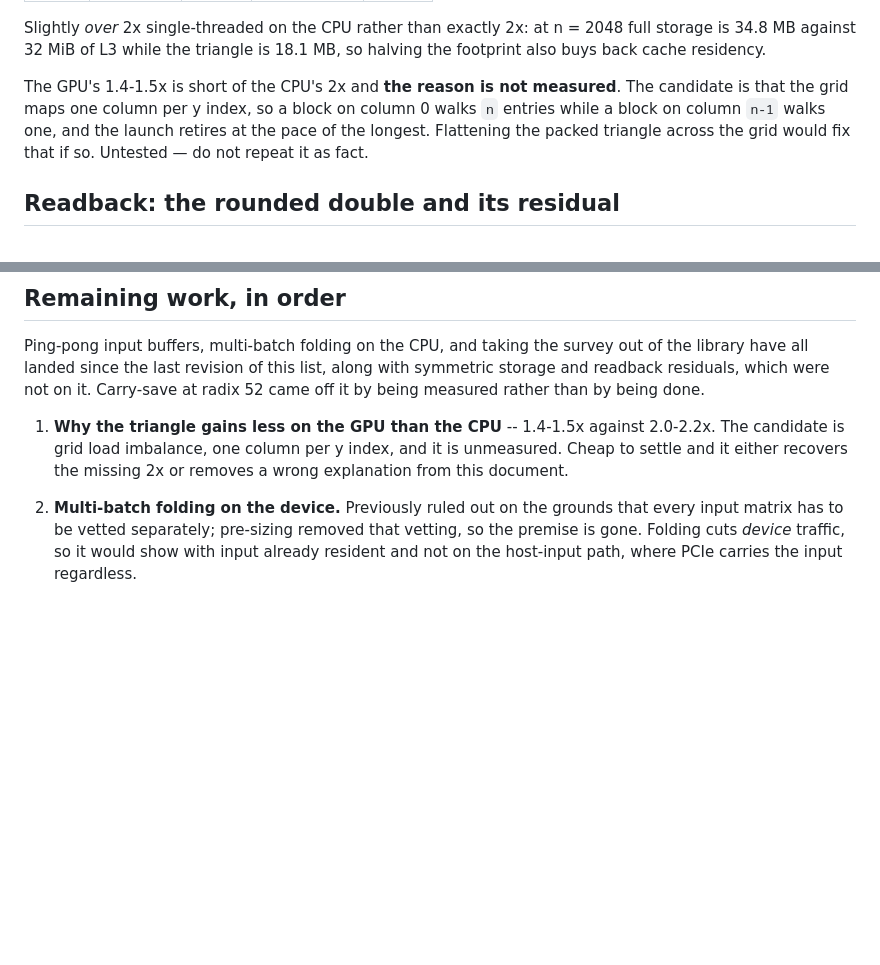
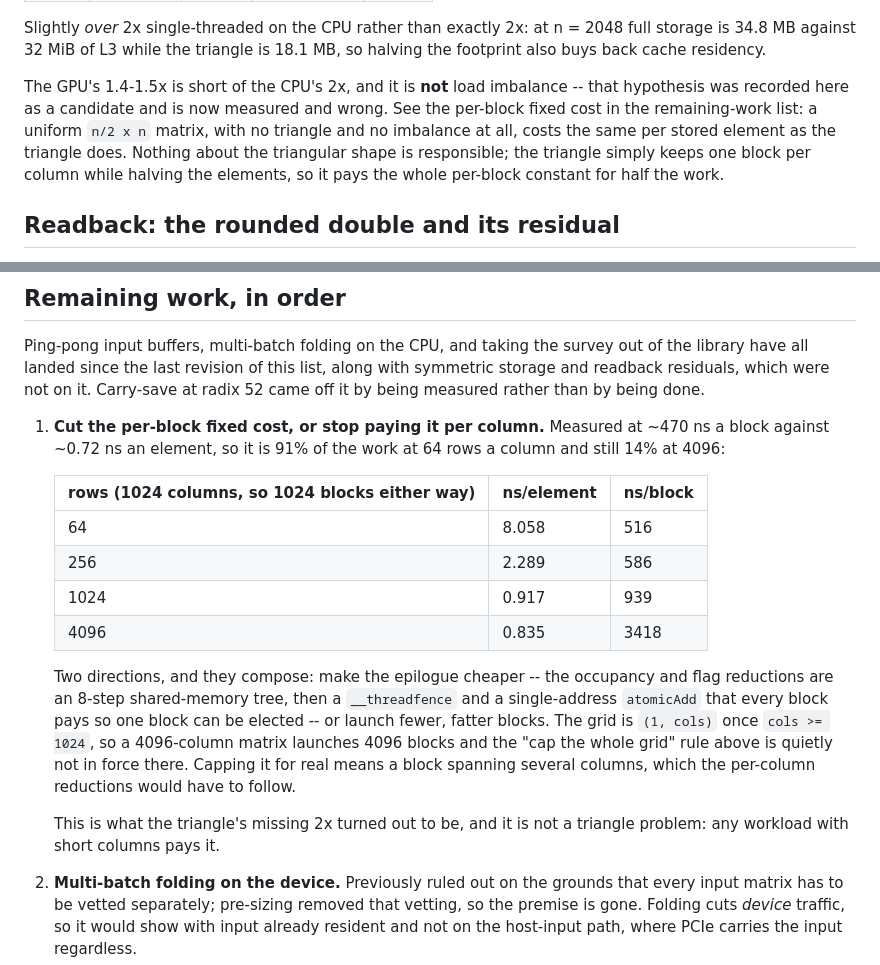
Before and after one commit to ArchaeaSoftware/parallelprogrammer, a Markdown page: docs/simd-design.md, 2 parts joined by grey strips. Drawn GitHub-style; blank space fills up the shorter version.

Commit message:
Refute the triangle's load-imbalance hypothesis; it is per-block cost
Recorded here and in 16a1f8b as a candidate, explicitly flagged
unmeasured. Measured now, and wrong.

Timed per *stored* element so the shapes compare directly:

  n=2048          stored   ns/stored
  full           4194304      1.787
  uniform half   2097152      3.290
  Upper          2098176      3.140
  Lower          2098176      3.310

A uniform n/2 x n matrix -- no triangle, no imbalance, every slice
starting at row 0 -- costs the same per stored element as the triangle.
So the triangular shape is responsible for none of it. Upper against
Lower is 1.03-1.05x, which is all the staggered slice offset costs, and
that is not the effect either.

What it actually is: a fixed cost per block. Holding the column count at
1024 so every launch is the same 1024 blocks, and varying the rows:

  rows      ns/element   ns/block
    64          8.058       516
   256          2.289       586
  1024          0.917       939
  4096          0.835      3418

Fitting gives ~470 ns fixed a block against ~0.72 ns an element -- 91%
overhead at 64 rows, 14% at 4096. The triangle keeps one block per
column while halving the elements, so it pays the whole constant for
half the work. That is the entire shortfall.

Work stealing would not help: it moves work between blocks, and the cost
is not in how the work is spread but in how many blocks pay the
constant. The remaining-work item is rewritten accordingly -- cheapen
the epilogue, or launch fewer and fatter blocks. Noted with it that the
grid is (1, cols) once cols >= 1024, so a 4096-column matrix launches
4096 blocks and this document's own "cap the whole grid" rule is not
actually in force there.

Co-Authored-By: Claude Opus 5 (1M context) <noreply@anthropic.com>

```diff
--- a/docs/simd-design.md
+++ b/docs/simd-design.md
@@ -874,11 +874,13 @@ Slightly *over* 2x single-threaded on the CPU rather than exactly 2x: at
 n = 2048 full storage is 34.8 MB against 32 MiB of L3 while the triangle is
 18.1 MB, so halving the footprint also buys back cache residency.
 
-The GPU's 1.4-1.5x is short of the CPU's 2x and **the reason is not measured**.
-The candidate is that the grid maps one column per y index, so a block on
-column 0 walks `n` entries while a block on column `n-1` walks one, and the
-launch retires at the pace of the longest. Flattening the packed triangle
-across the grid would fix that if so. Untested — do not repeat it as fact.
+The GPU's 1.4-1.5x is short of the CPU's 2x, and it is **not** load imbalance
+-- that hypothesis was recorded here as a candidate and is now measured and
+wrong. See the per-block fixed cost in the remaining-work list: a uniform
+`n/2 x n` matrix, with no triangle and no imbalance at all, costs the same per
+stored element as the triangle does. Nothing about the triangular shape is
+responsible; the triangle simply keeps one block per column while halving the
+elements, so it pays the whole per-block constant for half the work.
 
 ## Readback: the rounded double and its residual
 
@@ -1033,10 +1035,28 @@ out of the library have all landed since the last revision of this list, along
 with symmetric storage and readback residuals, which were not on it. Carry-save
 at radix 52 came off it by being measured rather than by being done.
 
-1. **Why the triangle gains less on the GPU than the CPU** -- 1.4-1.5x against
-   2.0-2.2x. The candidate is grid load imbalance, one column per y index, and
-   it is unmeasured. Cheap to settle and it either recovers the missing 2x or
-   removes a wrong explanation from this document.
+1. **Cut the per-block fixed cost, or stop paying it per column.** Measured at
+   ~470 ns a block against ~0.72 ns an element, so it is 91% of the work at 64
+   rows a column and still 14% at 4096:
+
+   | rows (1024 columns, so 1024 blocks either way) | ns/element | ns/block |
+   | --- | --- | --- |
+   | 64 | 8.058 | 516 |
+   | 256 | 2.289 | 586 |
+   | 1024 | 0.917 | 939 |
+   | 4096 | 0.835 | 3418 |
+
+   Two directions, and they compose: make the epilogue cheaper -- the occupancy
+   and flag reductions are an 8-step shared-memory tree, then a
+   `__threadfence` and a single-address `atomicAdd` that every block pays so
+   one block can be elected -- or launch fewer, fatter blocks. The grid is
+   `(1, cols)` once `cols >= 1024`, so a 4096-column matrix launches 4096
+   blocks and the "cap the whole grid" rule above is quietly not in force
+   there. Capping it for real means a block spanning several columns, which
+   the per-column reductions would have to follow.
+
+   This is what the triangle's missing 2x turned out to be, and it is not a
+   triangle problem: any workload with short columns pays it.
 
 2. **Multi-batch folding on the device.** Previously ruled out on the grounds
    that every input matrix has to be vetted separately; pre-sizing removed that
```
